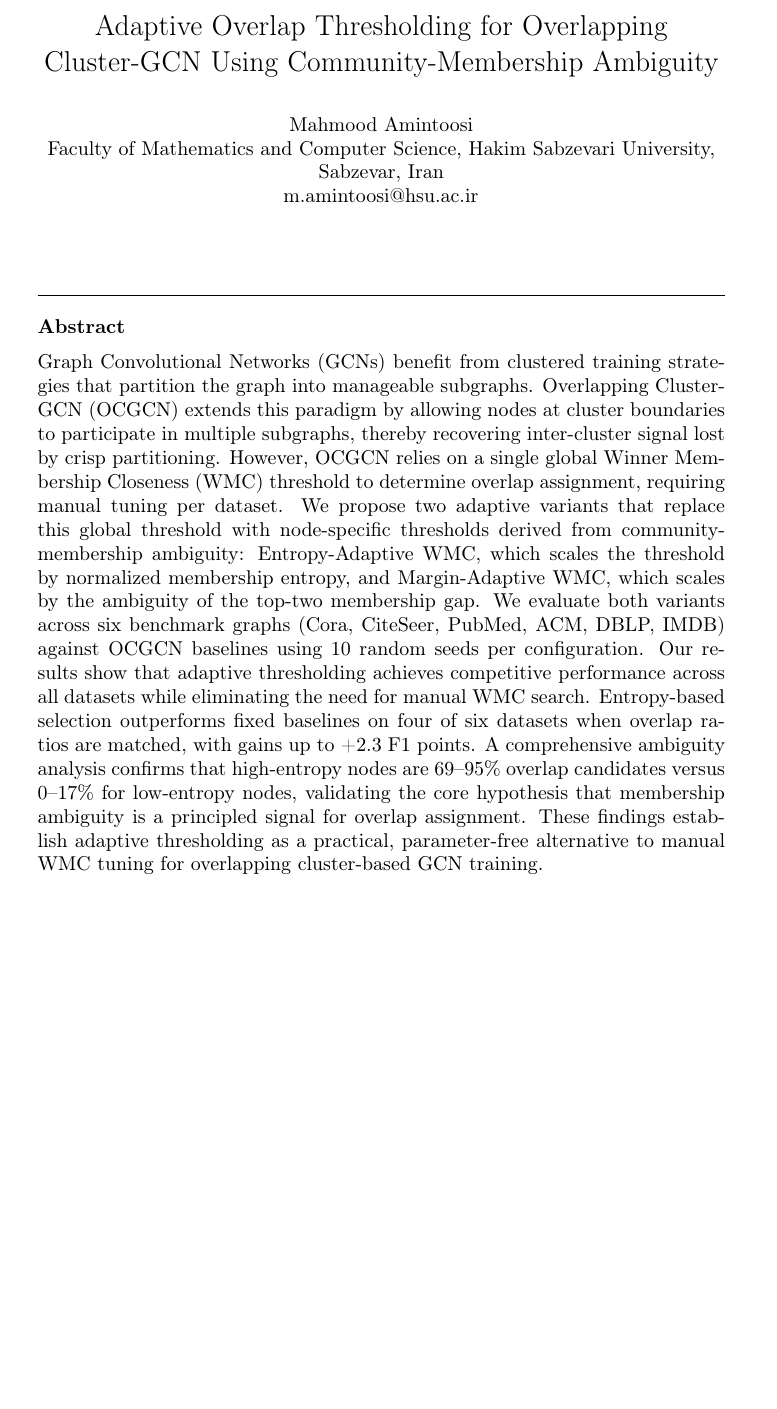
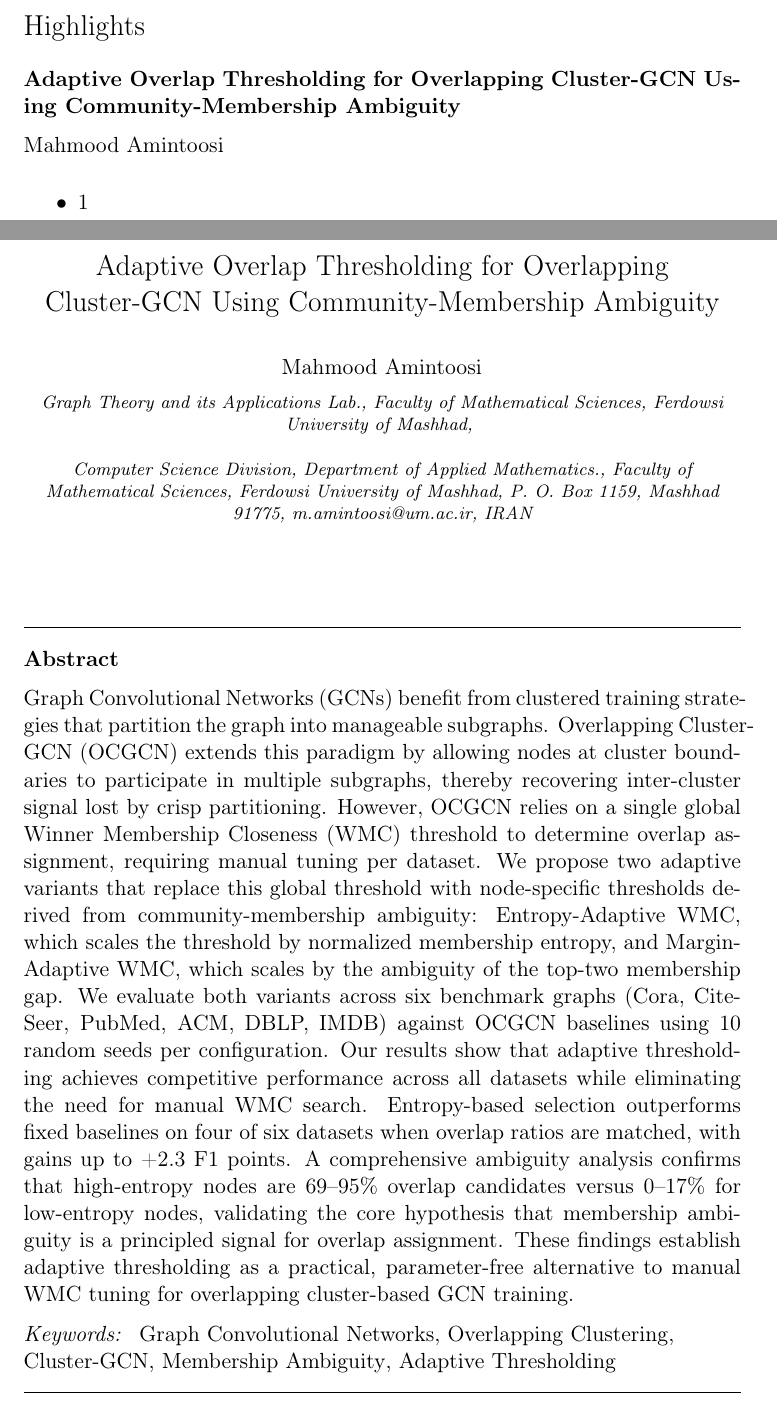
Before and after one commit to mamintoosi/Adaptive-OCGCN, a LaTeX paper (adaptive-ocgcn-latex/adaptive_ocgcn.tex): part of page 1 of 20 before the commit and two parts of pages 1 and 2 of 23 after it, the two joined at a grey line, cut at the place of the change, the shorter picture padded with empty space. Compiled offline with pdfLaTeX.

Commit message:
Update paper

```diff
--- a/adaptive-ocgcn-latex/adaptive_ocgcn.tex
+++ b/adaptive-ocgcn-latex/adaptive_ocgcn.tex
@@ -1,4 +1,4 @@
-\documentclass[a4paper,10pt,oneside,onecolumn,preprint]{elsarticle}
+\documentclass[a4paper,11pt,oneside,onecolumn,preprint]{elsarticle}
 
 \usepackage{graphicx}
 \usepackage{amsthm,amssymb,amsmath}
@@ -16,15 +16,34 @@
 \DeclareMathOperator{\argmaxG}{arg\,max}
 \newcommand{\norm}[1]{\left\lVert#1\right\rVert}
 
+
+\begin{document}
+
+\begin{frontmatter}
 %% Title
 \title{Adaptive Overlap Thresholding for Overlapping Cluster-GCN Using Community-Membership Ambiguity}
 
-\author{Mahmood Amintoosi\\
-Faculty of Mathematics and Computer Science, Hakim Sabzevari University, Sabzevar, Iran\\
-m.amintoosi@hsu.ac.ir
-}
+\author{Mahmood Amintoosi}
+\affiliation{organization={Graph Theory and its Applications Lab.},%Department and Organization
+            addressline={Faculty of Mathematical Sciences, Ferdowsi University of Mashhad},
+%            city={},
+%            postcode={m.amintoosi@um.ac.ir},
+%            state={},
+%            country={IRAN}
+            }
+\affiliation{%Department and Organization
+organization={Computer Science Division, Department of Applied Mathematics.},
+            addressline={Faculty of Mathematical Sciences, Ferdowsi University of Mashhad},
+            city={P. O. Box 1159, Mashhad 91775},
+            postcode={m.amintoosi@um.ac.ir},
+%            state={},
+            country={IRAN}}
 
-\begin{document}
+\begin{highlights}
+\item 1
+%\includegraphics[width=.75\textwidth]{GA.pdf}
+
+\end{highlights}
 
 \begin{abstract}
 Graph Convolutional Networks (GCNs) benefit from clustered training strategies that partition the graph into manageable subgraphs.
@@ -38,12 +57,19 @@ A comprehensive ambiguity analysis confirms that high-entropy nodes are 69--95\%
 These findings establish adaptive thresholding as a practical, parameter-free alternative to manual WMC tuning for overlapping cluster-based GCN training.
 \end{abstract}
 
-\maketitle
+%\maketitle
 
-%\begin{keywords}
-%Graph Convolutional Networks \sep Overlapping Clustering \sep Cluster-GCN \sep Membership Ambiguity \sep Adaptive Thresholding
-%\end{keywords}
+\begin{keyword}
+Graph Convolutional Networks \sep Overlapping Clustering \sep Cluster-GCN \sep Membership Ambiguity \sep Adaptive Thresholding
+\end{keyword}
 
+
+
+\end{frontmatter}
+
+%% Add \usepackage{lineno} before \begin{document} and uncomment
+%% following line to enable line numbers
+ \linenumbers
 %%======================================================================
 \section{Introduction}
 \label{sec:introduction}
```
Also changed, not shown: adaptive-ocgcn-latex/adaptive_ocgcn.pdf, adaptive-ocgcn-latex/adaptive_ocgcn.tex (2 more changed lines).
